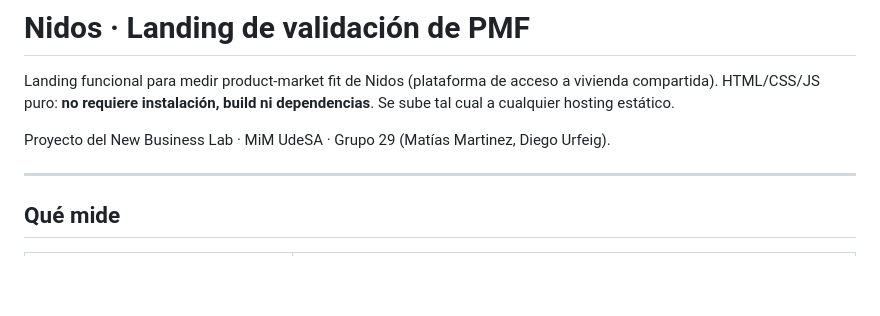
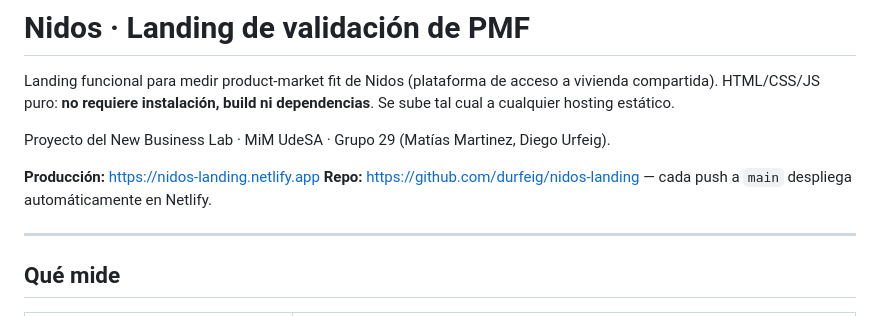
Before and after one commit to durfeig/nidos-landing, a Markdown page: README.md, the part around the change. GitHub-like rendering; blank space fills up the shorter version.

Commit message:
Agrega URLs de producción y repo al README
Co-Authored-By: Claude <noreply@anthropic.com>

```diff
--- a/README.md
+++ b/README.md
@@ -5,6 +5,9 @@ a vivienda compartida). HTML/CSS/JS puro: **no requiere instalación, build ni
 dependencias**. Se sube tal cual a cualquier hosting estático.
 
 Proyecto del New Business Lab · MiM UdeSA · Grupo 29 (Matías Martinez, Diego Urfeig).
+
+**Producción:** https://nidos-landing.netlify.app
+**Repo:** https://github.com/durfeig/nidos-landing — cada push a `main` despliega automáticamente en Netlify.
 
 ---
 
```
